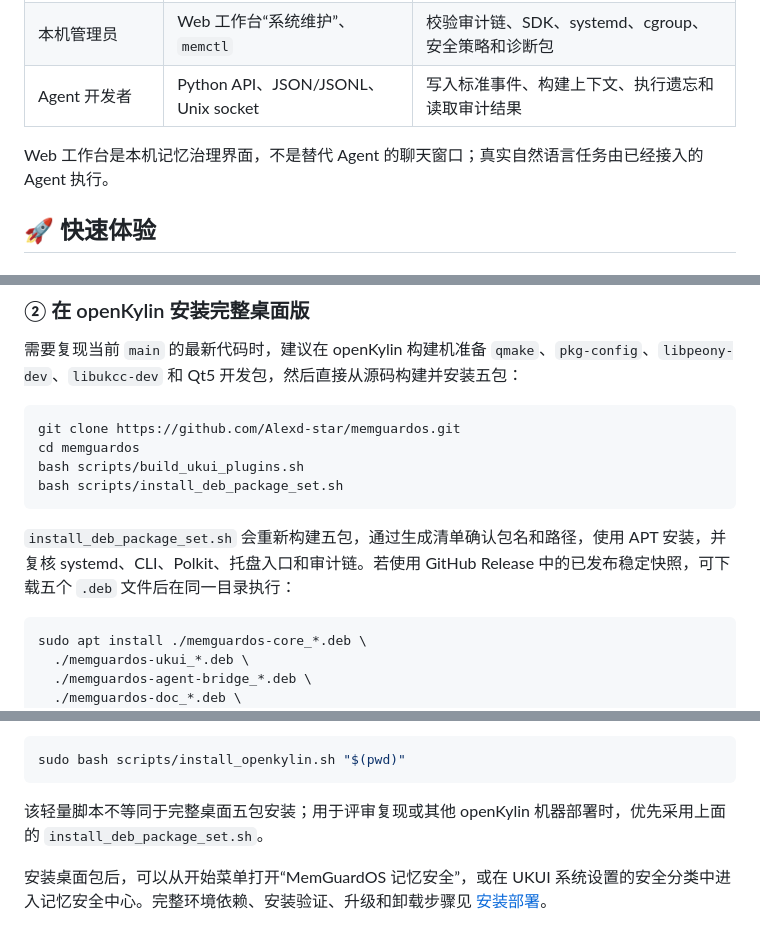
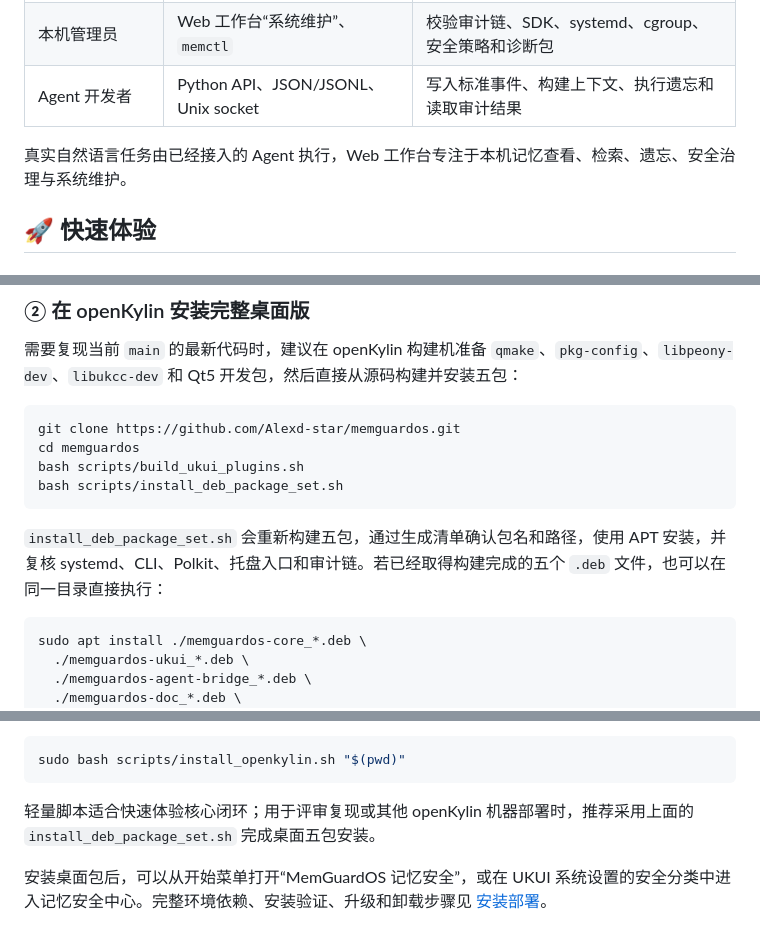
Before and after one commit to Alexd-star/memguardos, a Markdown page: README.md, 3 parts joined by grey strips. Rendered like a GitHub page.

````diff
--- a/README.md
+++ b/README.md
@@ -153,7 +174,7 @@ MemGuardOS 将“记住、用好、忘干净”串成一个可验证的本地闭
 | 本机管理员 | Web 工作台“系统维护”、`memctl` | 校验审计链、SDK、systemd、cgroup、安全策略和诊断包 |
 | Agent 开发者 | Python API、JSON/JSONL、Unix socket | 写入标准事件、构建上下文、执行遗忘和读取审计结果 |
 
-Web 工作台是本机记忆治理界面，不是替代 Agent 的聊天窗口；真实自然语言任务由已经接入的 Agent 执行。
+真实自然语言任务由已经接入的 Agent 执行，Web 工作台专注于本机记忆查看、检索、遗忘、安全治理与系统维护。
 
 <a id="快速体验"></a>
 
@@ -205,7 +226,7 @@ bash scripts/build_ukui_plugins.sh
 bash scripts/install_deb_package_set.sh
 ```
 
-`install_deb_package_set.sh` 会重新构建五包，通过生成清单确认包名和路径，使用 APT 安装，并复核 systemd、CLI、Polkit、托盘入口和审计链。若使用 GitHub Release 中的已发布稳定快照，可下载五个 `.deb` 文件后在同一目录执行：
+`install_deb_package_set.sh` 会重新构建五包，通过生成清单确认包名和路径，使用 APT 安装，并复核 systemd、CLI、Polkit、托盘入口和审计链。若已经取得构建完成的五个 `.deb` 文件，也可以在同一目录直接执行：
 
 ```bash
 sudo apt install ./memguardos-core_*.deb \
@@ -226,7 +247,7 @@ memguard status
 sudo bash scripts/install_openkylin.sh "$(pwd)"
 ```
 
-该轻量脚本不等同于完整桌面五包安装；用于评审复现或其他 openKylin 机器部署时，优先采用上面的 `install_deb_package_set.sh`。
+轻量脚本适合快速体验核心闭环；用于评审复现或其他 openKylin 机器部署时，推荐采用上面的 `install_deb_package_set.sh` 完成桌面五包安装。
 
 安装桌面包后，可以从开始菜单打开“MemGuardOS 记忆安全”，或在 UKUI 系统设置的安全分类中进入记忆安全中心。完整环境依赖、安装验证、升级和卸载步骤见 [安装部署](docs/installation.md)。
 
````
Also changed, not shown: other parts of README.md (+50 -51 lines), docs/assets/branding/memguardos-logo.png (added), 1 other file.
